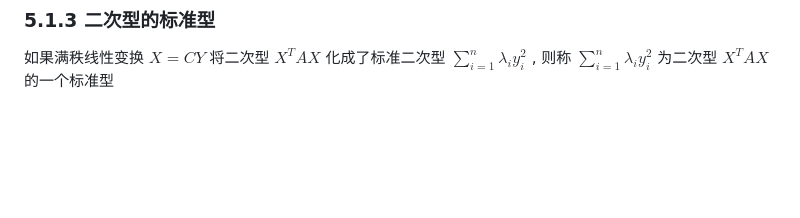
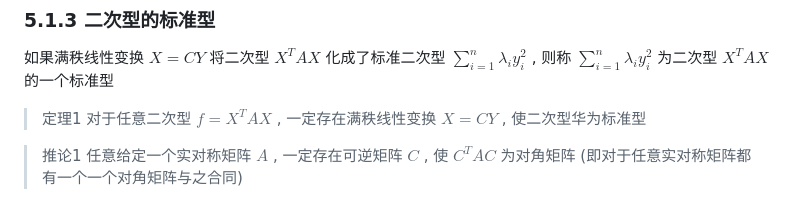
Before and after one commit to Twisuki/Notes-on-Linear-Algebra, a Markdown page: Chapter 5.md, the part around the change. GitHub-like rendering; blank space fills up the shorter version.

```diff
--- a/Chapter 5.md
+++ b/Chapter 5.md
@@ -124,3 +124,7 @@ $$
 ### 5.1.3 二次型的标准型
 
 如果满秩线性变换 $X = CY$ 将二次型 $X^TAX$ 化成了标准二次型 $\sum_{i = 1}^n \lambda_i y_i^2$ , 则称 $\sum_{i = 1}^n \lambda_i y_i^2$ 为二次型 $X^TAX$ 的一个标准型
+
+> 定理1 对于任意二次型 $f = X^TAX$ , 一定存在满秩线性变换 $X = CY$ , 使二次型华为标准型
+
+> 推论1 任意给定一个实对称矩阵 $A$ , 一定存在可逆矩阵 $C$ , 使 $C^TAC$ 为对角矩阵 (即对于任意实对称矩阵都有一个一个对角矩阵与之合同)
```
